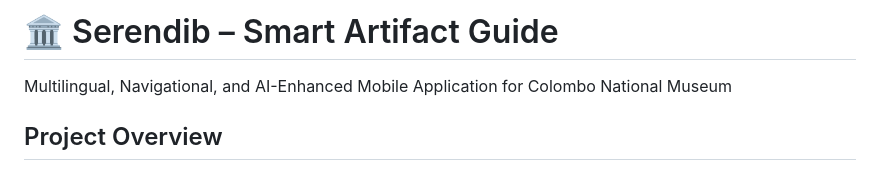
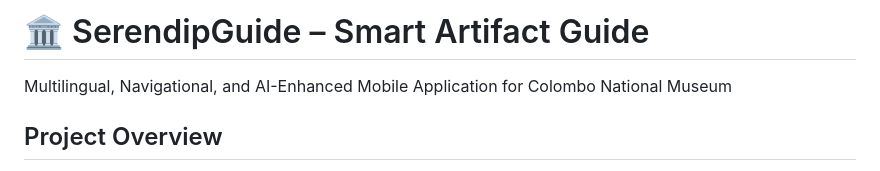
Before and after one commit to Anjana2k02/serendib-fe, a Markdown page: README.md, the part around the change. Rendered like a GitHub page.

Commit message:
Rename project to SerendipGuide

```diff
--- a/README.md
+++ b/README.md
@@ -1,4 +1,4 @@
-# 🏛️ Serendib – Smart Artifact Guide
+# 🏛️ SerendipGuide – Smart Artifact Guide
 
 Multilingual, Navigational, and AI-Enhanced Mobile Application for Colombo National Museum
 
```
